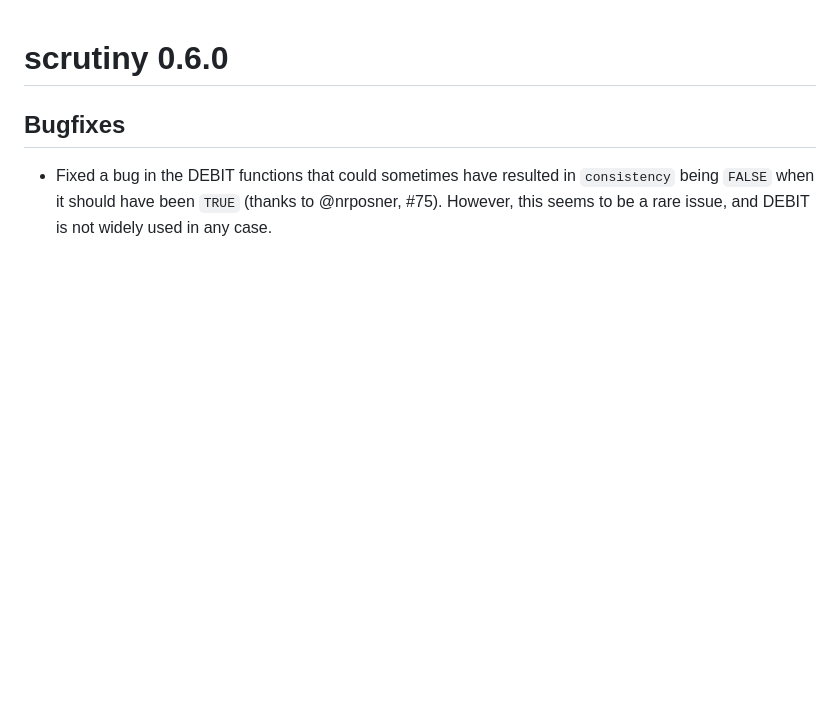
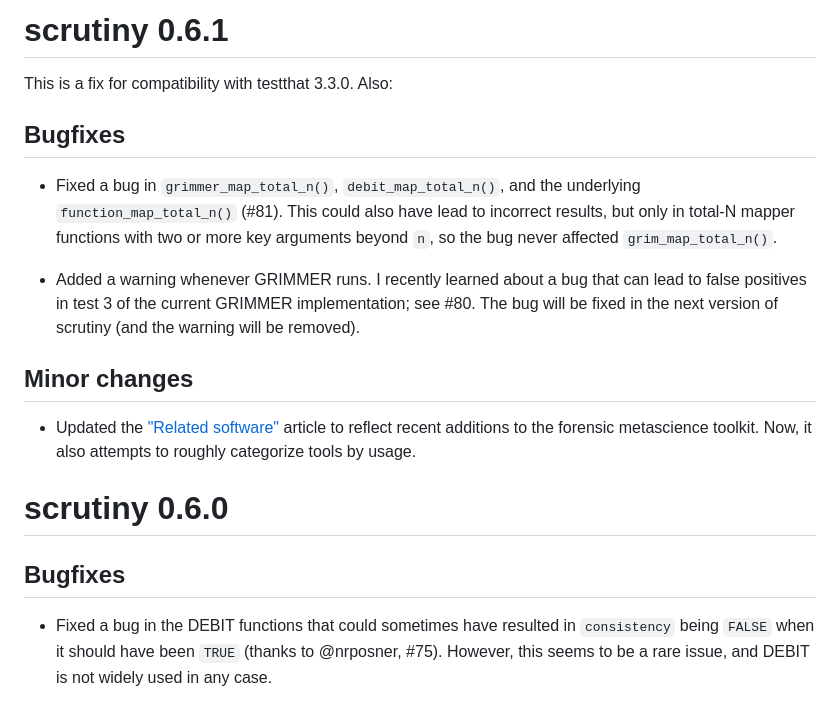
Before and after one commit to lhdjung/scrutiny, a Markdown page: NEWS.md, the part around the change. Drawn GitHub-style; blank space fills up the shorter version.

```diff
--- a/NEWS.md
+++ b/NEWS.md
@@ -1,3 +1,17 @@
+# scrutiny 0.6.1
+
+This is a fix for compatibility with testthat 3.3.0. Also:
+
+## Bugfixes
+
+-   Fixed a bug in `grimmer_map_total_n()`, `debit_map_total_n()`, and the underlying `function_map_total_n()` (#81). This could also have lead to incorrect results, but only in total-N mapper functions with two or more key arguments beyond `n`, so the bug never affected `grim_map_total_n()`.
+
+-   Added a warning whenever GRIMMER runs. I recently learned about a bug that can lead to false positives in test 3 of the current GRIMMER implementation; see #80. The bug will be fixed in the next version of scrutiny (and the warning will be removed).
+
+## Minor changes
+
+-   Updated the ["Related software"](https://lhdjung.github.io/scrutiny/articles/related.html) article to reflect recent additions to the forensic metascience toolkit. Now, it also attempts to roughly categorize tools by usage.
+
 # scrutiny 0.6.0
 
 ## Bugfixes
```
